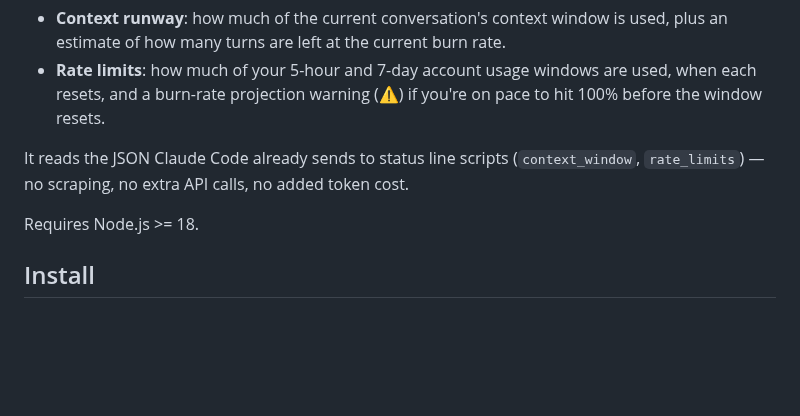
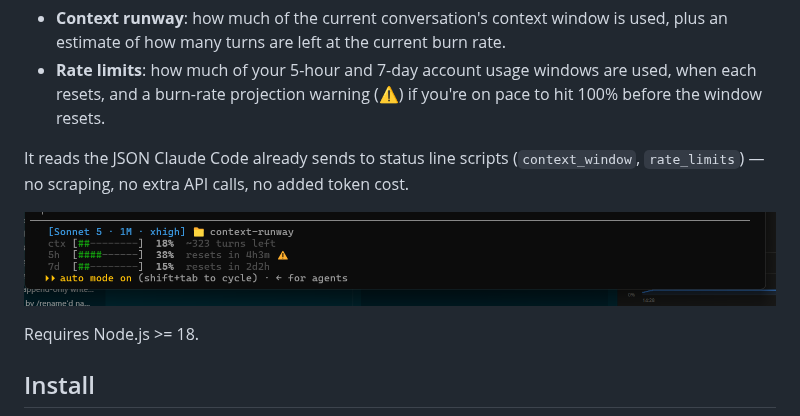
Before and after one commit to garcialuis23/context-runway, a Markdown page: statusline/README.md, the part around the change. GitHub-like rendering; pictures changed too: docs/screenshots/statusline.png (added); blank space fills up the shorter version.

```diff
--- a/statusline/README.md
+++ b/statusline/README.md
@@ -6,6 +6,8 @@ A Claude Code status line that shows, at a glance:
 - **Rate limits**: how much of your 5-hour and 7-day account usage windows are used, when each resets, and a burn-rate projection warning (⚠) if you're on pace to hit 100% before the window resets.
 
 It reads the JSON Claude Code already sends to status line scripts (`context_window`, `rate_limits`) — no scraping, no extra API calls, no added token cost.
+
+![Status line showing context window and rate-limit usage](../docs/screenshots/statusline.png)
 
 Requires Node.js >= 18.
 
```
Also changed, not shown: README.md (+10 -0 lines), extension/README.md (+2 -0 lines), docs/screenshots/panel.png (added).
